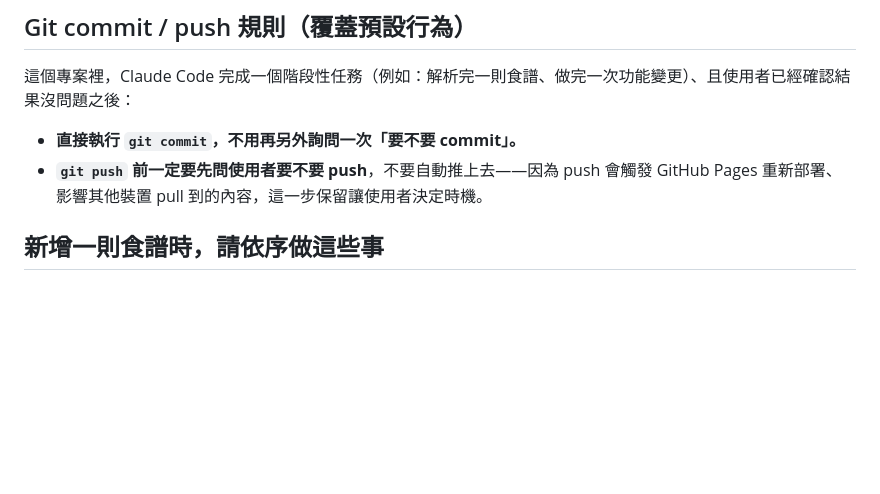
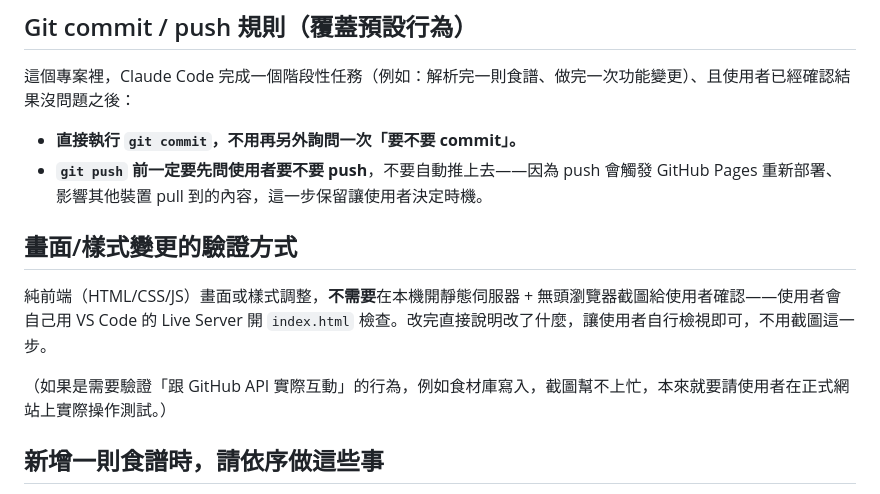
Before and after one commit to w731124/recipe-platform, a Markdown page: CLAUDE.md, the part around the change. Drawn GitHub-style; blank space fills up the shorter version.

Commit message:
CLAUDE.md：畫面調整不用截圖驗證，改用 Live Server 自行檢視

```diff
--- a/CLAUDE.md
+++ b/CLAUDE.md
@@ -12,6 +12,12 @@
 這個專案裡，Claude Code 完成一個階段性任務（例如：解析完一則食譜、做完一次功能變更）、且使用者已經確認結果沒問題之後：
 - **直接執行 `git commit`，不用再另外詢問一次「要不要 commit」。**
 - **`git push` 前一定要先問使用者要不要 push**，不要自動推上去——因為 push 會觸發 GitHub Pages 重新部署、影響其他裝置 pull 到的內容，這一步保留讓使用者決定時機。
+
+## 畫面/樣式變更的驗證方式
+
+純前端（HTML/CSS/JS）畫面或樣式調整，**不需要**在本機開靜態伺服器 + 無頭瀏覽器截圖給使用者確認——使用者會自己用 VS Code 的 Live Server 開 `index.html` 檢查。改完直接說明改了什麼，讓使用者自行檢視即可，不用截圖這一步。
+
+（如果是需要驗證「跟 GitHub API 實際互動」的行為，例如食材庫寫入，截圖幫不上忙，本來就要請使用者在正式網站上實際操作測試。）
 
 ## 新增一則食譜時，請依序做這些事
 
```
